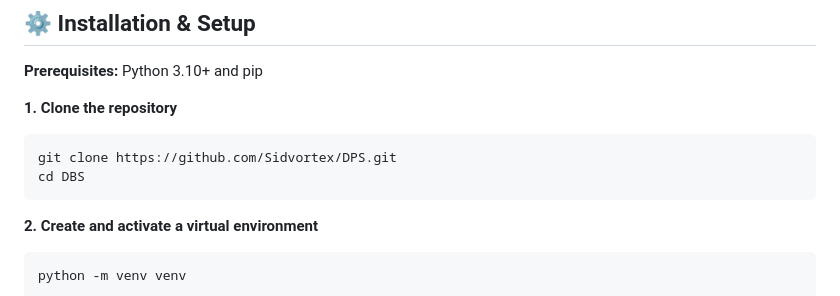
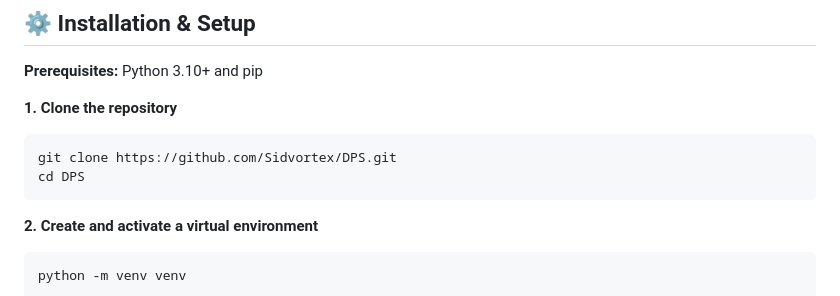
Before and after one commit to Sidvortex/DBS, a Markdown page: README.md, the part around the change. Rendered like a GitHub page.

Commit message:
name errors fixated

````diff
--- a/README.md
+++ b/README.md
@@ -93,7 +93,7 @@ DPS/
 **1. Clone the repository**
 ```bash
 git clone https://github.com/Sidvortex/DPS.git
-cd DBS
+cd DPS
 ```
 
 **2. Create and activate a virtual environment**
````
